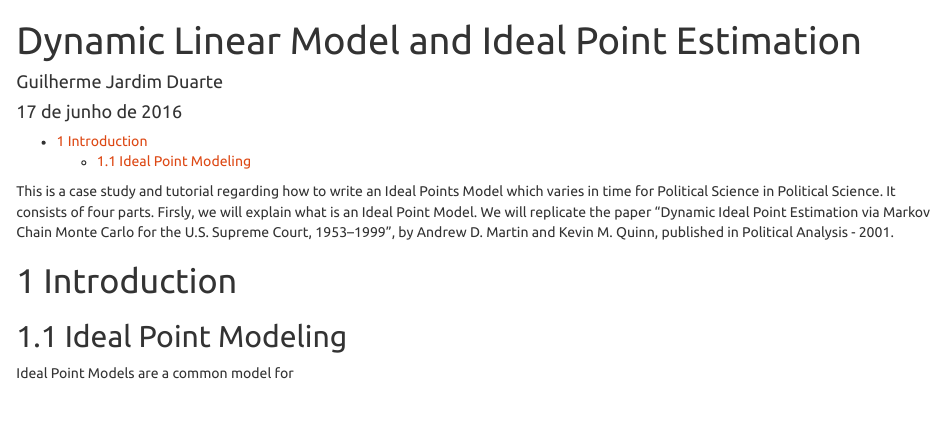
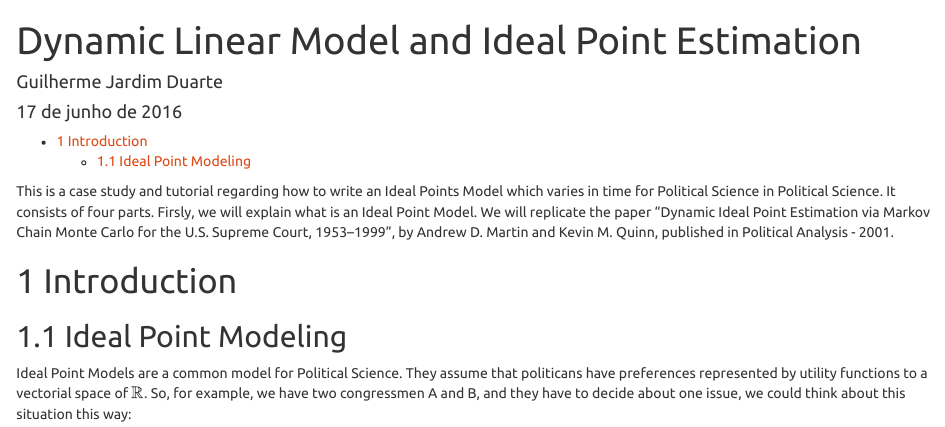
Before and after one commit to duarteguilherme/Quinn-Martin-Replication, an R Markdown document (case_study.Rmd): the page in a window 1100 px wide, from its top. Rendered offline with R 4.5, knitr and Pandoc, with nearby package versions.

Commit message:
update introduction

````diff
--- a/case_study.Rmd
+++ b/case_study.Rmd
@@ -25,4 +25,8 @@ This is a case study and tutorial regarding how to write an Ideal Points Model w
 
 ## Ideal Point Modeling
 
-Ideal Point Models are a common model for
+Ideal Point Models are a common model for Political Science. They assume that politicans have preferences represented by utility functions to a vectorial space of $\mathbb{R}$. So, for example, we have two congressmen A and B, and they have to decide about one issue, we could think about this situation this way:
+
+```{r, echo=FALSE}
+library(ggplot2)
+```
````
